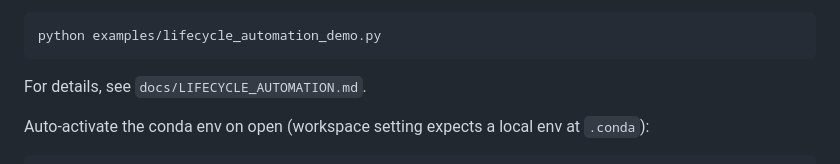
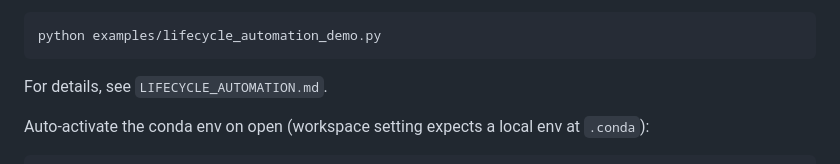
Before and after one commit to mmaideveloper/aijurisdictionagents, a Markdown page: README.md, the part around the change. Drawn GitHub-style.

Commit message:
Move lifecycle solution doc to repository root

````diff
--- a/README.md
+++ b/README.md
@@ -59,7 +59,7 @@ Lifecycle automation demo (issue #69 MVP):
 python examples/lifecycle_automation_demo.py
 ```
 
-For details, see `docs/LIFECYCLE_AUTOMATION.md`.
+For details, see `LIFECYCLE_AUTOMATION.md`.
 
 Auto-activate the conda env on open (workspace setting expects a local env at `.conda`):
 
````
Also changed, not shown: LIFECYCLE_AUTOMATION.md (renamed from docs/LIFECYCLE_AUTOMATION.md).
